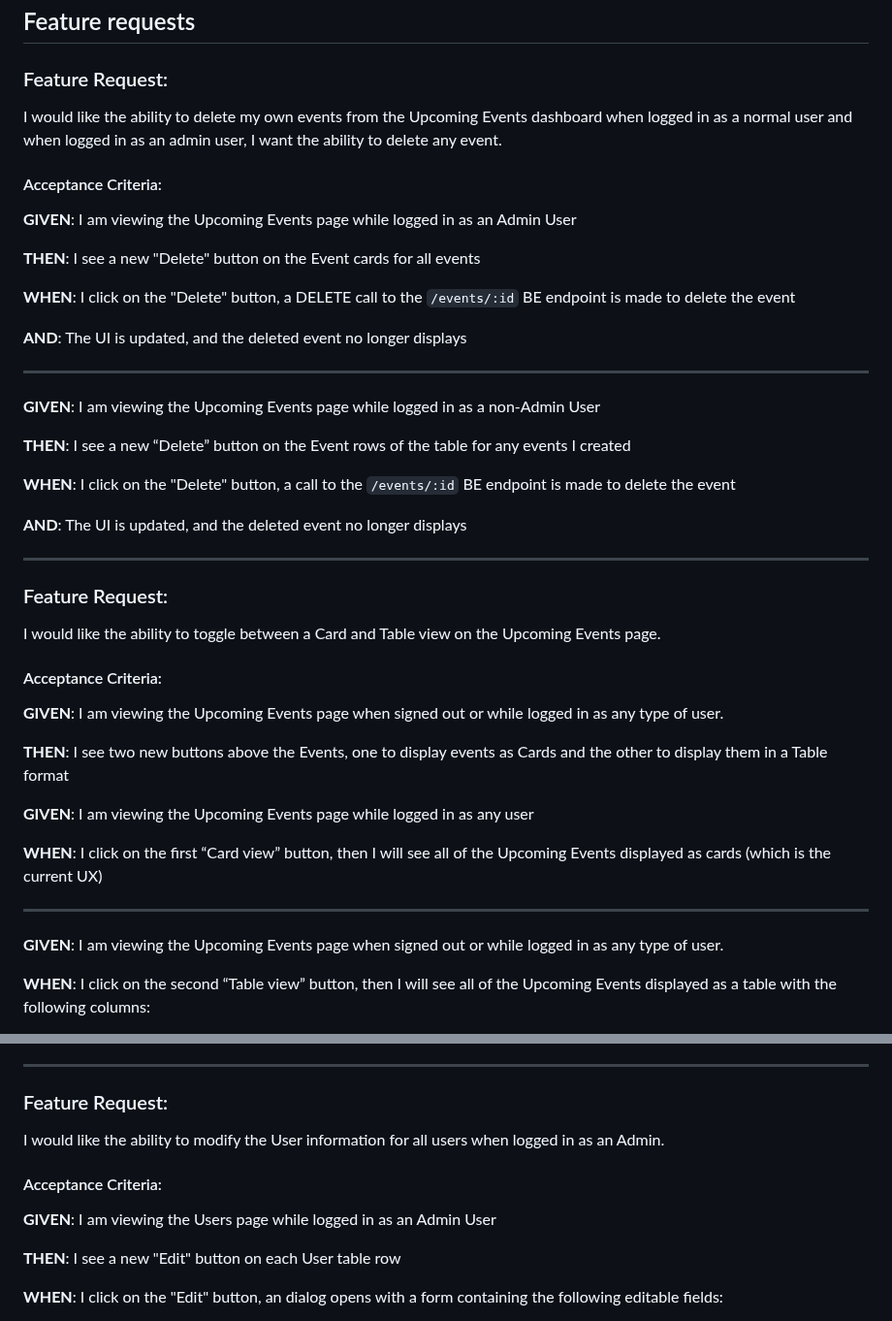
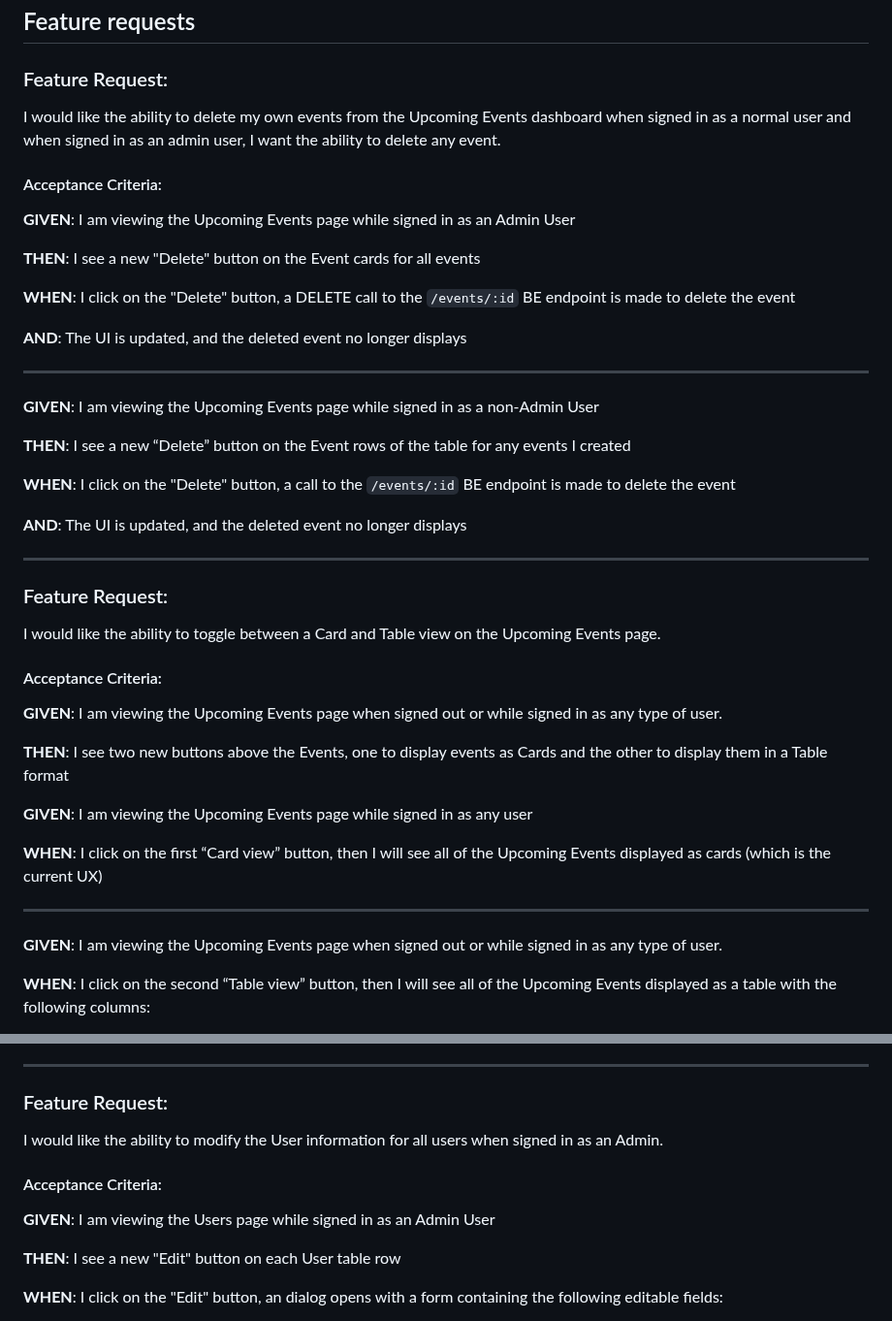
Before and after one commit to dillonbaxendell/ui-engineering-assessment, a Markdown page: README.md, 2 parts joined by grey strips. Shown at 97% size. Drawn GitHub-style.

Commit message:
logging it up

```diff
--- a/README.md
+++ b/README.md
@@ -47,11 +47,11 @@ The Vue app will come with the Element Plus UI library already set up in the pac
 
 ### Feature Request:
 
-I would like the ability to delete my own events from the Upcoming Events dashboard when logged in as a normal user and when logged in as an admin user, I want the ability to delete any event.
+I would like the ability to delete my own events from the Upcoming Events dashboard when signed in as a normal user and when signed in as an admin user, I want the ability to delete any event.
 
 #### Acceptance Criteria:
 **GIVEN**:
-I am viewing the Upcoming Events page while logged in as an Admin User
+I am viewing the Upcoming Events page while signed in as an Admin User
 
 **THEN**:
 I see a new "Delete" button on the Event cards for all events
@@ -65,7 +65,7 @@ The UI is updated, and the deleted event no longer displays
 ---
 
 **GIVEN**:
-I am viewing the Upcoming Events page while logged in as a non-Admin User
+I am viewing the Upcoming Events page while signed in as a non-Admin User
 
 **THEN**:
 I see a new “Delete” button on the Event rows of the table for any events I created
@@ -83,13 +83,13 @@ I would like the ability to toggle between a Card and Table view on the Upcoming
 
 #### Acceptance Criteria:
 **GIVEN**:
-I am viewing the Upcoming Events page when signed out or while logged in as any type of user.
+I am viewing the Upcoming Events page when signed out or while signed in as any type of user.
 
 **THEN**:
 I see two new buttons above the Events, one to display events as Cards and the other to display them in a Table format
 
 **GIVEN**:
-I am viewing the Upcoming Events page while logged in as any user
+I am viewing the Upcoming Events page while signed in as any user
 
 **WHEN**:
 I click on the first “Card view” button, then I will see all of the Upcoming Events displayed as cards (which is the current UX)
@@ -97,7 +97,7 @@ I click on the first “Card view” button, then I will see all of the Upcoming
 ---
 
 **GIVEN**:
-I am viewing the Upcoming Events page when signed out or while logged in as any type of user.
+I am viewing the Upcoming Events page when signed out or while signed in as any type of user.
 
 **WHEN**:
 I click on the second “Table view” button, then I will see all of the Upcoming Events displayed as a table with the following columns:
@@ -112,12 +112,12 @@ I click on the second “Table view” button, then I will see all of the Upcomi
 ---
 
 ### Feature Request:
-I would like the ability to modify the User information for all users when logged in as an Admin.
+I would like the ability to modify the User information for all users when signed in as an Admin.
 
 #### Acceptance Criteria:
 
 **GIVEN**:
-I am viewing the Users page while logged in as an Admin User
+I am viewing the Users page while signed in as an Admin User
 
 **THEN**:
 I see a new "Edit" button on each User table row
```
